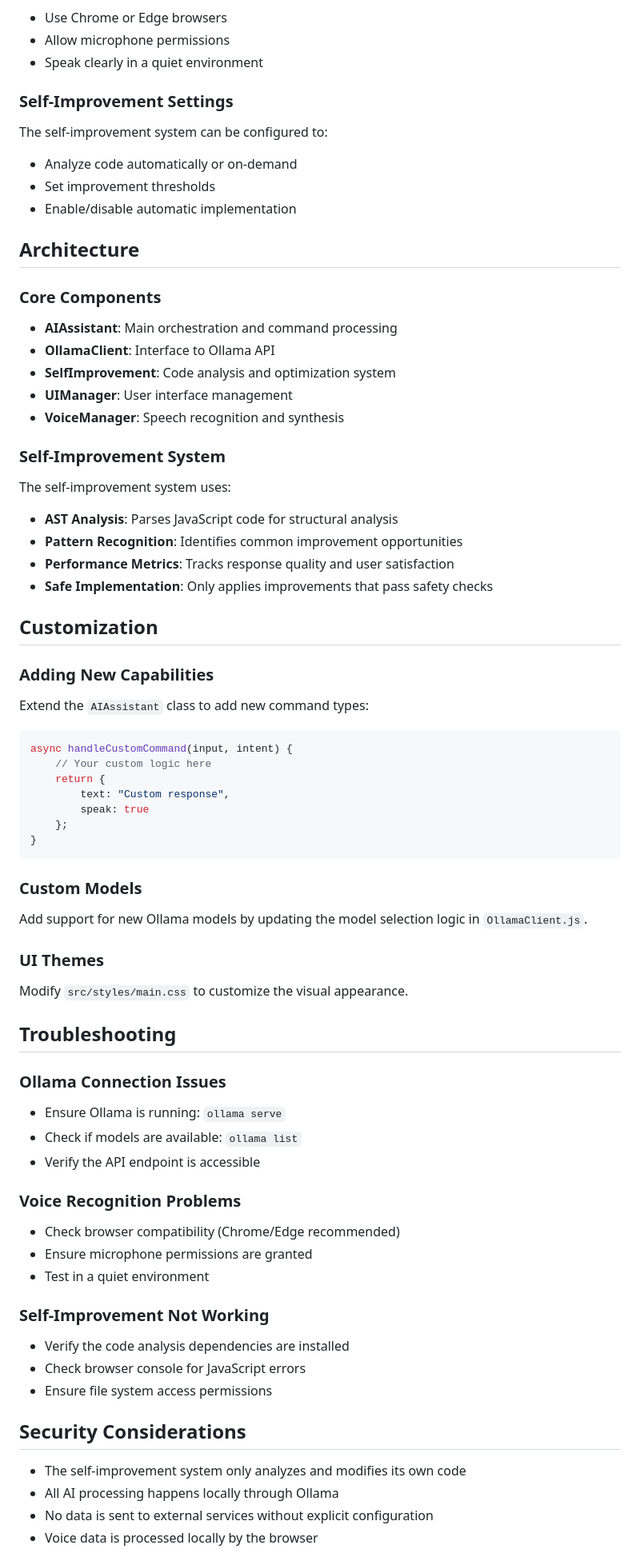
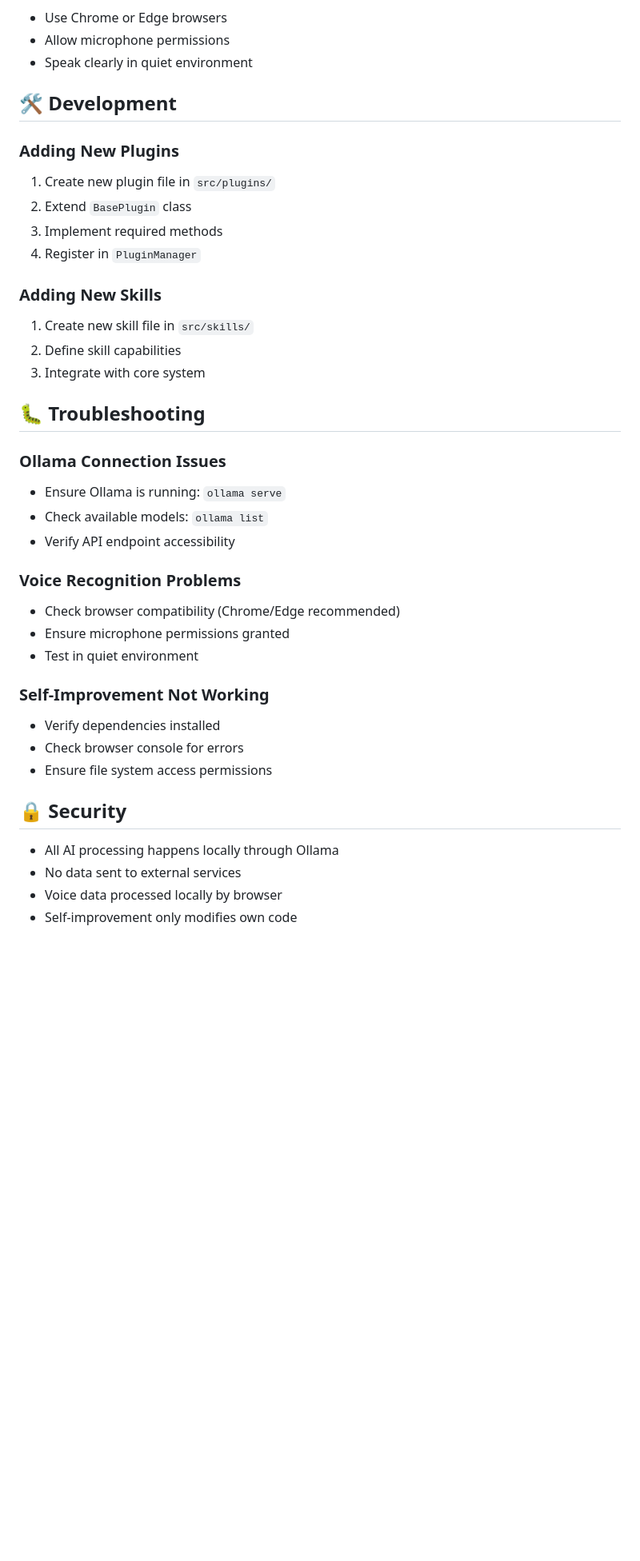
Before and after one commit to nmpp12/JARVIS, a Markdown page: README.md, the part around one of its changes. Shown at 80% size. Drawn GitHub-style; blank space fills up the shorter version.

Commit message:
Step 3: Create README and project documentation

````diff
--- a/README.md
+++ b/README.md
@@ -100,71 +160,43 @@ Voice recognition uses the browser's built-in Web Speech API. For best results:
 - Use Chrome or Edge browsers
 - Allow microphone permissions
-- Speak clearly in a quiet environment
+- Speak clearly in quiet environment
 
-### Self-Improvement Settings
-The self-improvement system can be configured to:
-- Analyze code automatically or on-demand
-- Set improvement thresholds
-- Enable/disable automatic implementation
+## 🛠️ Development
 
-## Architecture
+### Adding New Plugins
 
-### Core Components
-- **AIAssistant**: Main orchestration and command processing
-- **OllamaClient**: Interface to Ollama API
-- **SelfImprovement**: Code analysis and optimization system
-- **UIManager**: User interface management
-- **VoiceManager**: Speech recognition and synthesis
+1. Create new plugin file in `src/plugins/`
+2. Extend `BasePlugin` class
+3. Implement required methods
+4. Register in `PluginManager`
 
-### Self-Improvement System
-The self-improvement system uses:
-- **AST Analysis**: Parses JavaScript code for structural analysis
-- **Pattern Recognition**: Identifies common improvement opportunities
-- **Performance Metrics**: Tracks response quality and user satisfaction
-- **Safe Implementation**: Only applies improvements that pass safety checks
+### Adding New Skills
 
-## Customization
+1. Create new skill file in `src/skills/`
+2. Define skill capabilities
+3. Integrate with core system
 
-### Adding New Capabilities
-Extend the `AIAssistant` class to add new command types:
-
-```javascript
-async handleCustomCommand(input, intent) {
-    // Your custom logic here
-    return {
-        text: "Custom response",
-        speak: true
-    };
-}
-```
-
-### Custom Models
-Add support for new Ollama models by updating the model selection logic in `OllamaClient.js`.
-
-### UI Themes
-Modify `src/styles/main.css` to customize the visual appearance.
-
-## Troubleshooting
+## 🐛 Troubleshooting
 
 ### Ollama Connection Issues
 - Ensure Ollama is running: `ollama serve`
-- Check if models are available: `ollama list`
-- Verify the API endpoint is accessible
+- Check available models: `ollama list`
+- Verify API endpoint accessibility
 
 ### Voice Recognition Problems
 - Check browser compatibility (Chrome/Edge recommended)
-- Ensure microphone permissions are granted
-- Test in a quiet environment
+- Ensure microphone permissions granted
+- Test in quiet environment
 
 ### Self-Improvement Not Working
-- Verify the code analysis dependencies are installed
-- Check browser console for JavaScript errors
+- Verify dependencies installed
+- Check browser console for errors
 - Ensure file system access permissions
 
-## Security Considerations
+## 🔒 Security
 
-- The self-improvement system only analyzes and modifies its own code
 - All AI processing happens locally through Ollama
-- No data is sent to external services without explicit configuration
-- Voice data is processed locally by the browser
+- No data sent to external services
+- Voice data processed locally by browser
+- Self-improvement only modifies own code
 
````
Also changed, not shown: other parts of README.md (+130 -56 lines).
